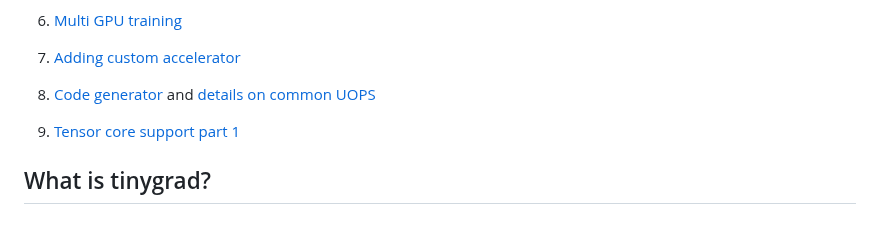
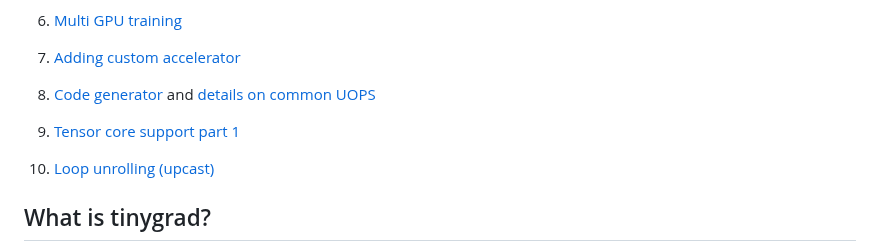
Before and after one commit to mesozoic-egg/tinygrad-notes, a Markdown page: README.md, the part around the change. Rendered like a GitHub page; blank space fills up the shorter version.

Commit message:
update TOC

```diff
--- a/README.md
+++ b/README.md
@@ -41,6 +41,8 @@ Miscellaneous topics:
 
 1. [Tensor core support part 1](cuda-tensor-core-pt1.md)
 
+1. [Loop unrolling (upcast)](upcast.md)
+
 ## What is tinygrad?
 
 Tinygrad stands out as a deep learning framework, akin to Pytorch, XLA, and ArrayFire,
```
